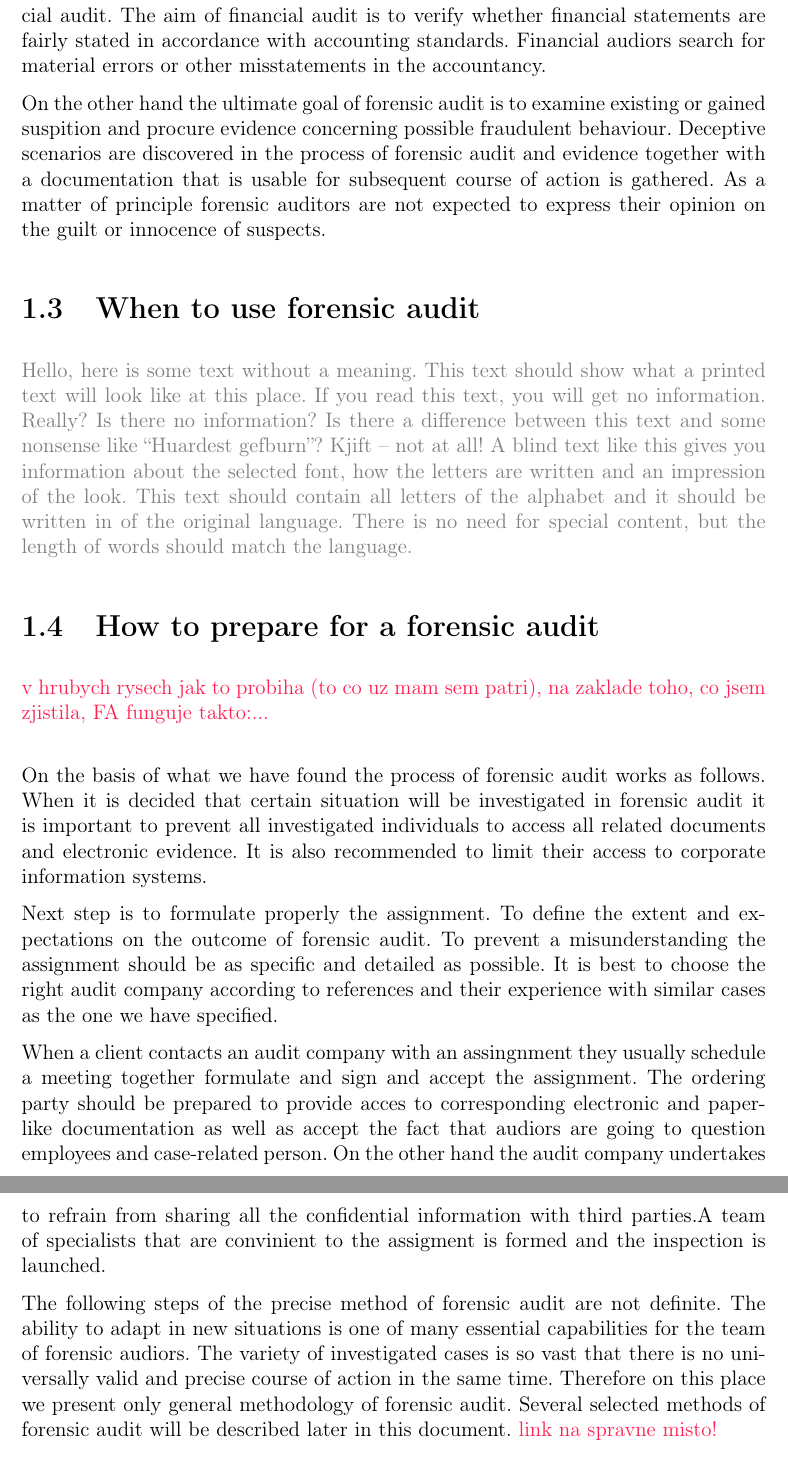
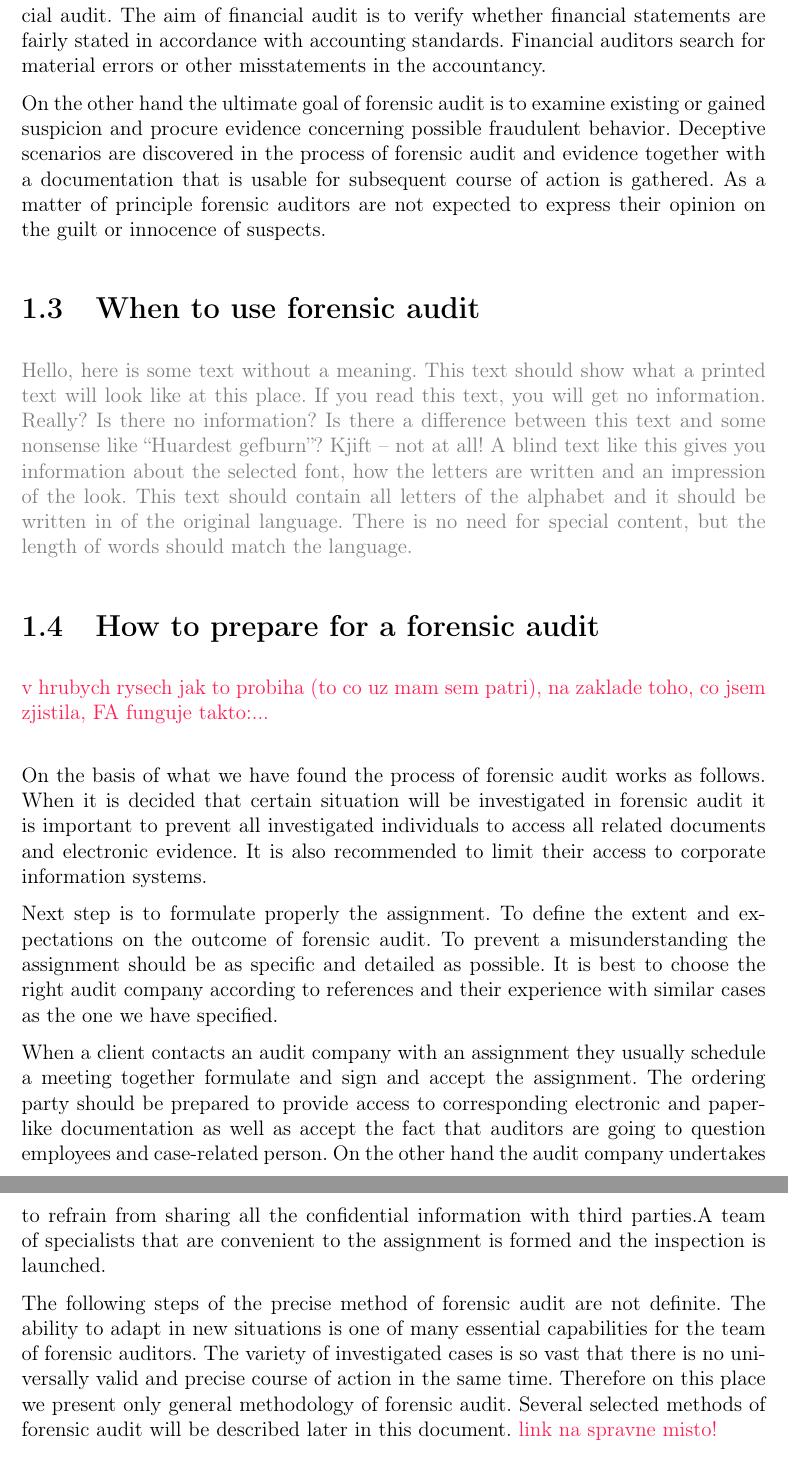
Before and after one commit to Edikarrr/bakalarka, a LaTeX thesis (dokument/bak_prace.tex, which reads dokument/kapitoly/chapter_Forensic_audit_and_its_computer_suport.tex): two parts of pages 9 and 10 of 17, joined at a grey line, cut so that both start at the same text. Compiled offline with pdfLaTeX.

Commit message:
spell-checked

```diff
--- a/dokument/kapitoly/chapter_Forensic_audit_and_its_computer_suport.tex
+++ b/dokument/kapitoly/chapter_Forensic_audit_and_its_computer_suport.tex
@@ -19,7 +19,7 @@ The essence of forensic audit is to discover and investigate fraudulent intentio
 
-A common mistake in the definition of forensic audit is to confuse it with financial audit. The aim of financial audit is to verify whether financial statements are fairly stated in accordance with accounting standards. Financial audiors search for material errors or other misstatements in the accountancy.
+A common mistake in the definition of forensic audit is to confuse it with financial audit. The aim of financial audit is to verify whether financial statements are fairly stated in accordance with accounting standards. Financial auditors search for material errors or other misstatements in the accountancy.
 
-On the other hand the ultimate goal of forensic audit is to examine existing or gained suspition and procure evidence concerning possible fraudulent behaviour. Deceptive scenarios are discovered in the process of forensic audit and evidence together with a documentation that is usable for subsequent course of action is gathered. As a matter of principle forensic auditors are not expected to express their opinion on the guilt or innocence of suspects.
+On the other hand the ultimate goal of forensic audit is to examine existing or gained suspicion and procure evidence concerning possible fraudulent behavior. Deceptive scenarios are discovered in the process of forensic audit and evidence together with a documentation that is usable for subsequent course of action is gathered. As a matter of principle forensic auditors are not expected to express their opinion on the guilt or innocence of suspects.
 
 
 \section{When to use forensic audit}
@@ -33,9 +33,9 @@ On the basis of what we have found the process of forensic audit works as follow
 
 Next step is to formulate properly the assignment. To define the extent and expectations on the outcome of forensic audit. To prevent a misunderstanding the assignment should be as specific and detailed as possible. It is best to choose the right audit company according to references and their experience with similar cases as the one we have specified.
 
-When a client contacts an audit company with an assingnment they usually schedule a meeting together formulate and sign and accept the assignment. The ordering party should be prepared to provide acces to corresponding electronic and paper-like documentation as well as accept the fact that audiors are going to question employees and case-related person. On the other hand the audit company undertakes to refrain from sharing all the confidential information with third parties.A team of specialists that are convinient to the assigment is formed and the inspection is launched.
+When a client contacts an audit company with an assignment they usually schedule a meeting together formulate and sign and accept the assignment. The ordering party should be prepared to provide access to corresponding electronic and paper-like documentation as well as accept the fact that auditors are going to question employees and case-related person. On the other hand the audit company undertakes to refrain from sharing all the confidential information with third parties.A team of specialists that are convenient to the assignment is formed and the inspection is launched.
 
-The following steps of the precise method of forensic audit are not definite. The ability to adapt in new situations is one of many essential capabilities for the team of forensic audiors. The variety of investigated cases is so vast that there is no universally valid and precise course of action in the same time. Therefore on this place we present only general methodology of forensic audit. Several selected methods of forensic audit will be described later in this document. \komentar{link na spravne misto!}
+The following steps of the precise method of forensic audit are not definite. The ability to adapt in new situations is one of many essential capabilities for the team of forensic auditors. The variety of investigated cases is so vast that there is no universally valid and precise course of action in the same time. Therefore on this place we present only general methodology of forensic audit. Several selected methods of forensic audit will be described later in this document. \komentar{link na spravne misto!}
 
 \section{General methodology of forensic audit}
 
```
Also changed, not shown: dokument/prace.pdf, dokument/kapitoly/chapter_Forensic_audit_and_its_computer_suport.tex (4 more changed lines).
